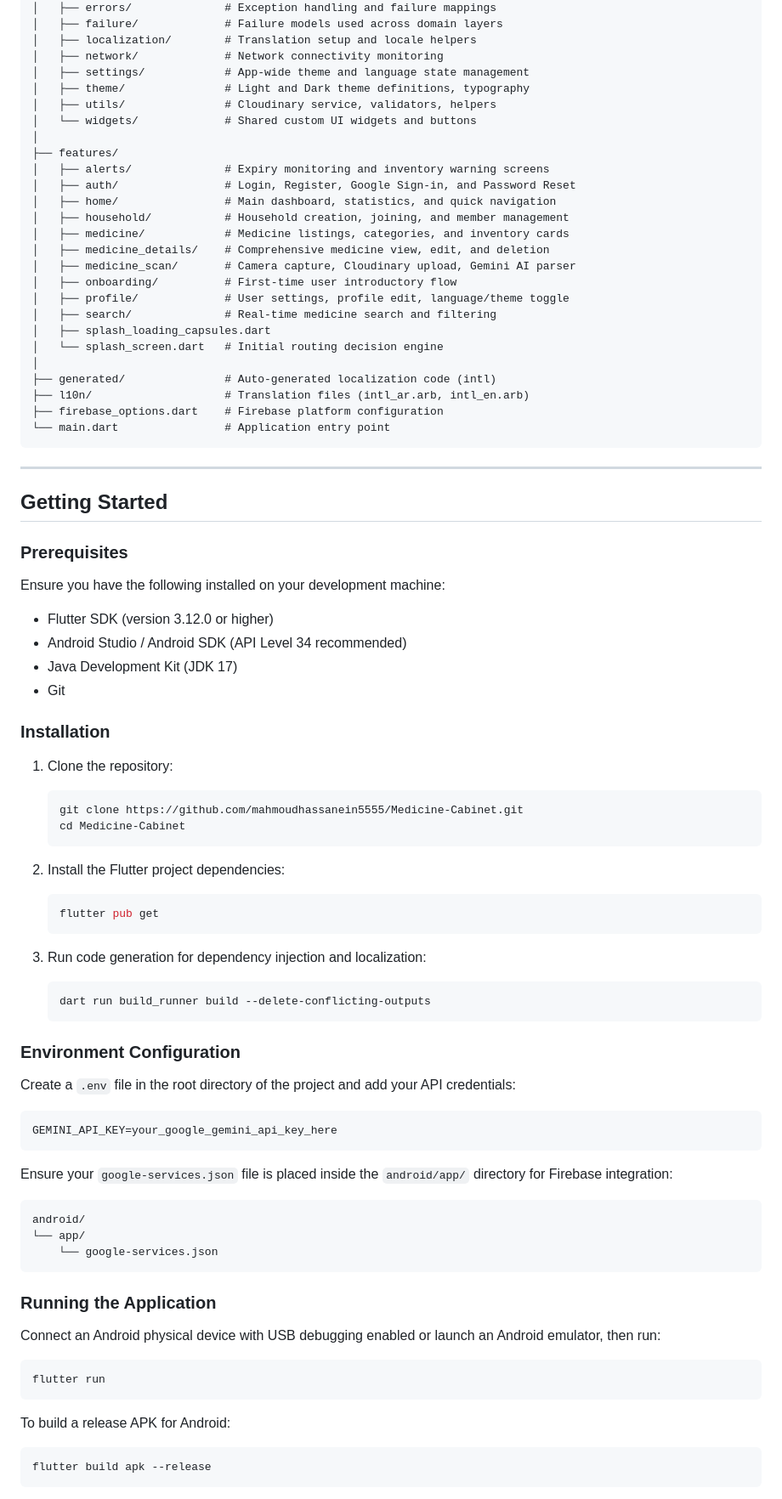
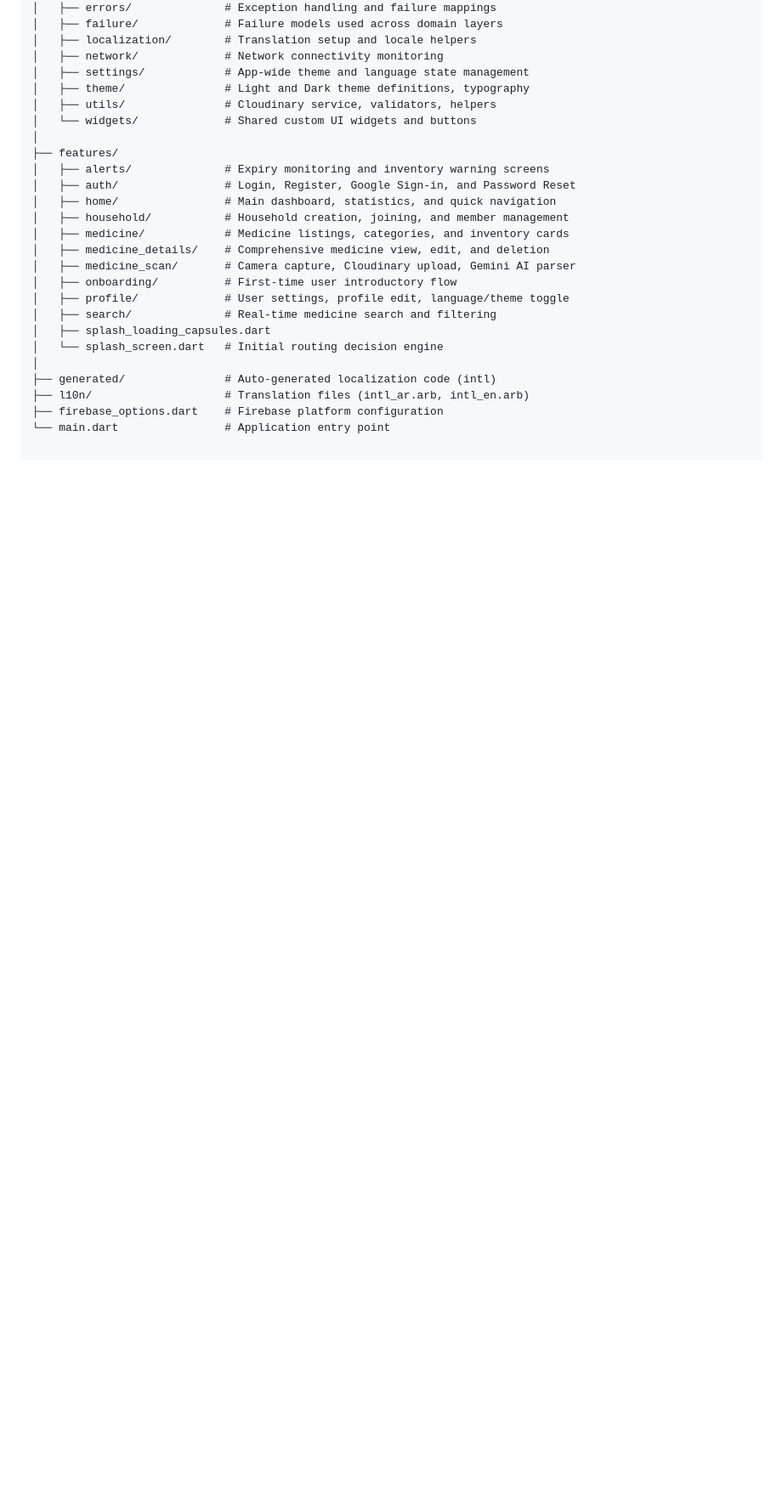
Before and after one commit to mahmoudhassanein5555/Medicine-Cabinet, a Markdown page: README.md, the part around one of its changes. Shown at 85% size. Drawn GitHub-style; blank space fills up the shorter version.

````diff
--- a/README.md
+++ b/README.md
@@ -177,66 +188,3 @@ lib/
 ├── l10n/                    # Translation files (intl_ar.arb, intl_en.arb)
 ├── firebase_options.dart    # Firebase platform configuration
 └── main.dart                # Application entry point
-```
-
----
-
-## Getting Started
-
-### Prerequisites
-
-Ensure you have the following installed on your development machine:
-
-- Flutter SDK (version 3.12.0 or higher)
-- Android Studio / Android SDK (API Level 34 recommended)
-- Java Development Kit (JDK 17)
-- Git
-
-### Installation
-
-1. Clone the repository:
-   ```bash
-   git clone https://github.com/mahmoudhassanein5555/Medicine-Cabinet.git
-   cd Medicine-Cabinet
-   ```
-
-2. Install the Flutter project dependencies:
-   ```bash
-   flutter pub get
-   ```
-
-3. Run code generation for dependency injection and localization:
-   ```bash
-   dart run build_runner build --delete-conflicting-outputs
-   ```
-
-### Environment Configuration
-
-Create a `.env` file in the root directory of the project and add your API credentials:
-
-```env
-GEMINI_API_KEY=your_google_gemini_api_key_here
-```
-
-Ensure your `google-services.json` file is placed inside the `android/app/` directory for Firebase integration:
-
-```text
-android/
-└── app/
-    └── google-services.json
-```
-
-### Running the Application
-
-Connect an Android physical device with USB debugging enabled or launch an Android emulator, then run:
-
-```bash
-flutter run
-```
-
-To build a release APK for Android:
-
-```bash
-flutter build apk --release
-```
-
````
Also changed, not shown: other parts of README.md (+44 -82 lines).
